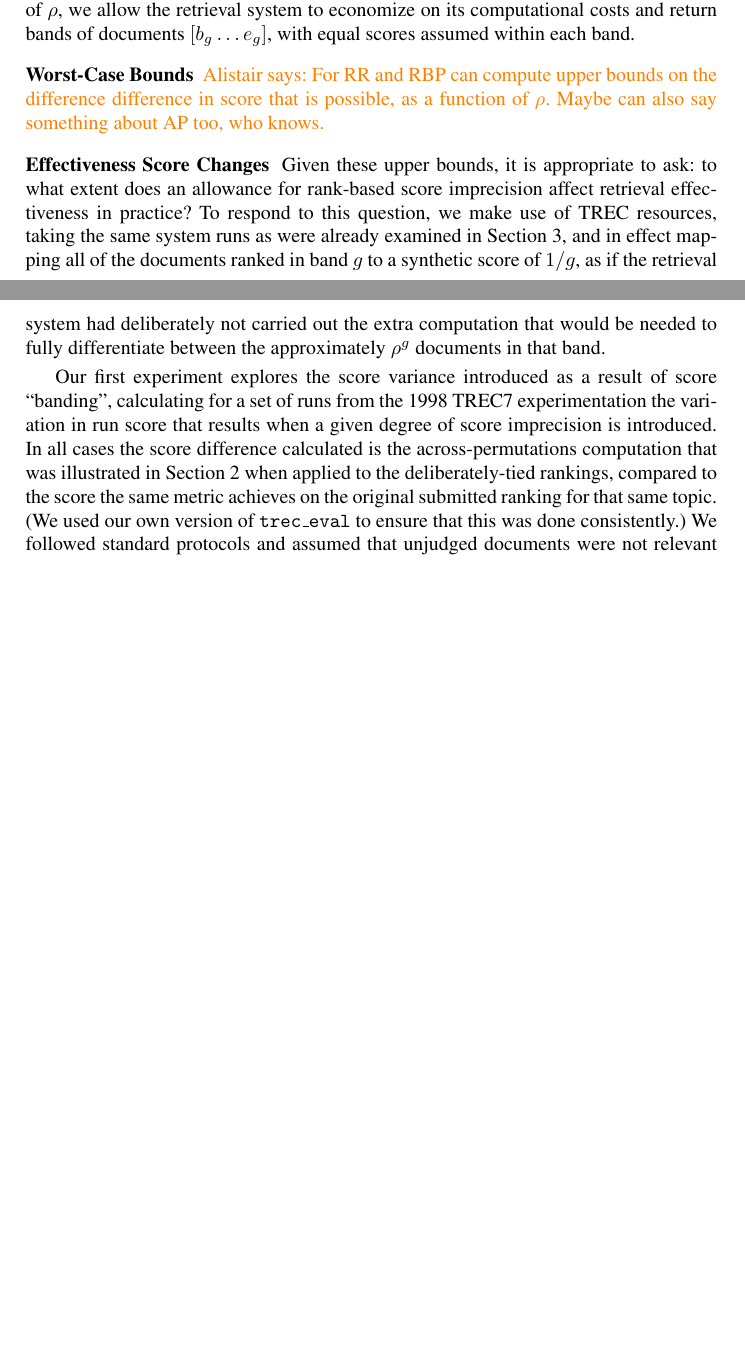
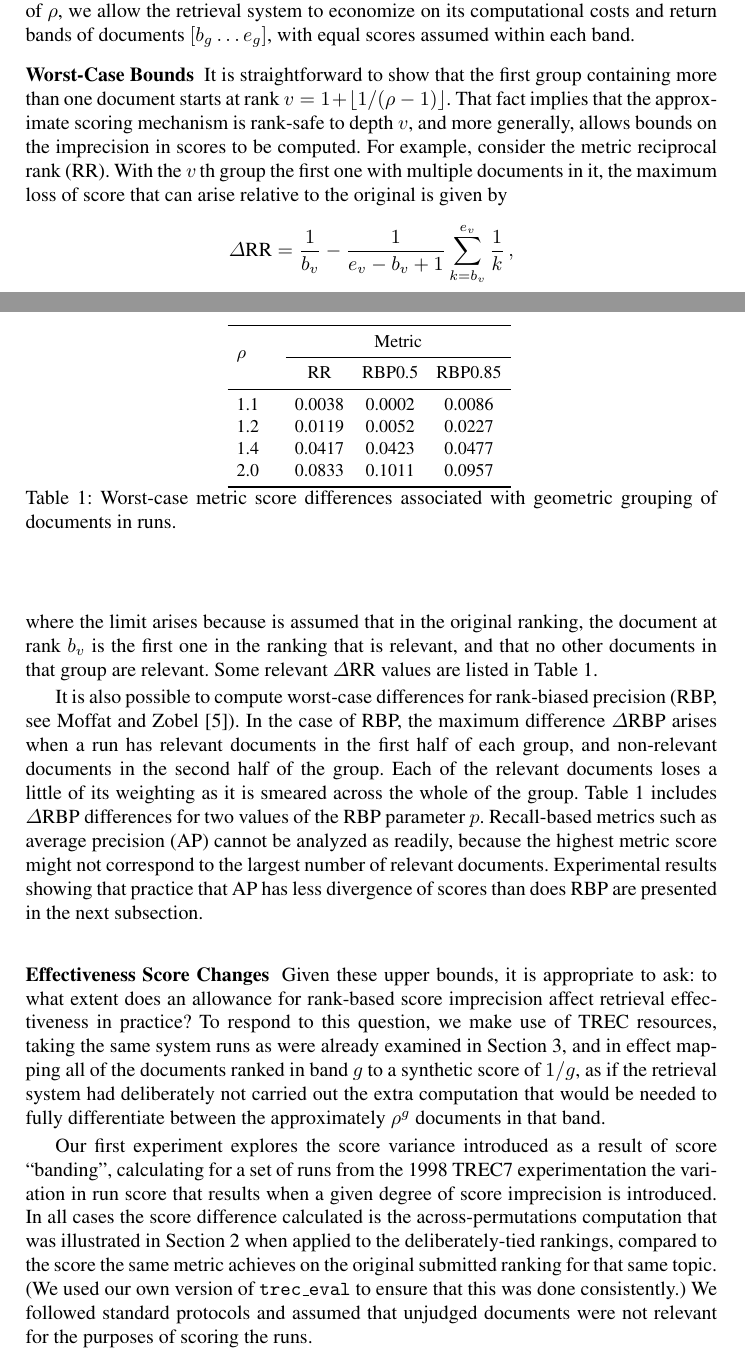
Before and after one commit to ziyingy/AIRS2016, a LaTeX thesis (p.tex, which reads sec4-roundingoff.tex, tbl-bounds.tex): two parts of pages 4 and 5 of 8, joined at a grey line, cut so that both start at the same text, the shorter picture padded with empty space. Compiled offline with pdfLaTeX.

Commit message:
Progress on Section 4

```diff
--- a/sec4-roundingoff.tex
+++ b/sec4-roundingoff.tex
@@ -47,9 +47,50 @@ $[b_g\ldots e_g]$, with equal scores assumed within each band.
 
 \myparagraph{Worst-Case Bounds}
 
-\alistair{For RR and RBP can compute upper bounds on the difference
-difference in score that is possible, as a function of
-$\rho$. Maybe can also say something about AP too, who knows.}
+It is straightforward to show that the first group containing more
+than one document starts at rank $v=1+\lfloor{1/(\rho-1)}\rfloor$.
+That fact implies that the approximate scoring mechanism is rank-safe
+to depth $v$, and more generally, allows bounds on the imprecision in
+scores to be computed.
+For example, consider the metric reciprocal rank (RR).
+With the $v$\,th group the first one with multiple documents in it,
+the maximum loss of score that can arise relative to the original is
+given by
+\[
+	\Delta\mbox{RR} = \frac{1}{b_v} -
+		\frac{1}{e_v-b_v+1}\sum_{k=b_v}^{e_v} \frac{1}{k} \,,
+\]
+where the limit arises because is assumed that in the original
+ranking, the document at rank $b_v$ is the first one in the ranking
+that is relevant, and that no other documents in that group are
+relevant.
+Some relevant $\Delta$RR values are listed in Table~\ref{tbl-bounds}.
+
+
+\begin{table}[t]
+\centering
+\input{tbl-bounds.tex}
+\caption{Worst-case metric score differences associated with geometric
+grouping of documents in runs.
+\label{tbl-bounds}}
+\end{table}
+
+It is also possible to compute worst-case differences for rank-biased
+precision (RBP, see {\citet{mz08acmtois}}).
+In the case of RBP, the maximum difference $\Delta$RBP arises when a
+run has relevant documents in the first half of each group, and
+non-relevant documents in the second half of the group.
+Each of the relevant documents loses a little of its weighting as it
+is smeared across the whole of the group.
+Table~\ref{tbl-bounds} includes $\Delta$RBP differences for two
+values of the RBP parameter $p$.
+Recall-based metrics such as average precision (AP) cannot be
+analyzed as readily, because the highest metric score might not
+correspond to the largest number of relevant documents.
+Experimental results showing that practice that AP has less
+divergence of scores than does RBP are presented in the next
+subsection.
+
 
 \myparagraph{Effectiveness Score Changes}
 
--- /dev/null
+++ b/tbl-bounds.tex
@@ -0,0 +1,34 @@
+\renewcommand{\tabcolsep}{0.5em}
+\begin{tabular}{l c ccc}
+\toprule
+\multirow{2}{*}{$\rho$}
+	&& \multicolumn{3}{c}{Metric}
+\\
+\cmidrule{3-5}
+	&& RR
+		& RBP0.5
+			& RBP0.85
+\\
+\midrule
+1.1
+	&& 0.0038
+		& 0.0002
+			& 0.0086
+\\
+1.2
+	&& 0.0119
+		& 0.0052
+			& 0.0227
+\\
+1.4
+	&& 0.0417
+		& 0.0423
+			& 0.0477
+\\
+2.0
+	&& 0.0833
+		& 0.1011
+			& 0.0957
+\\
+\bottomrule
+\end{tabular}
```
Also changed, not shown: 1 other file.
